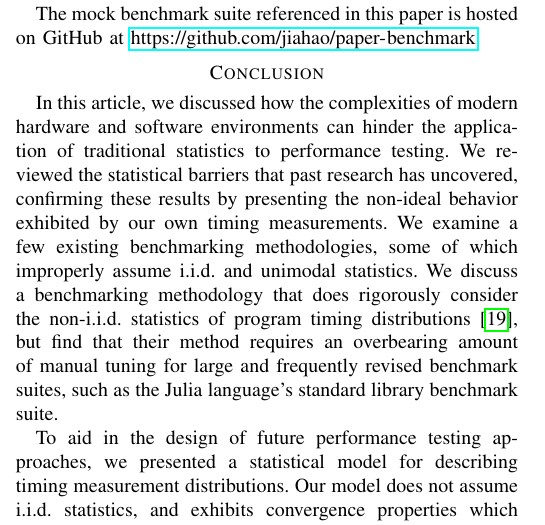
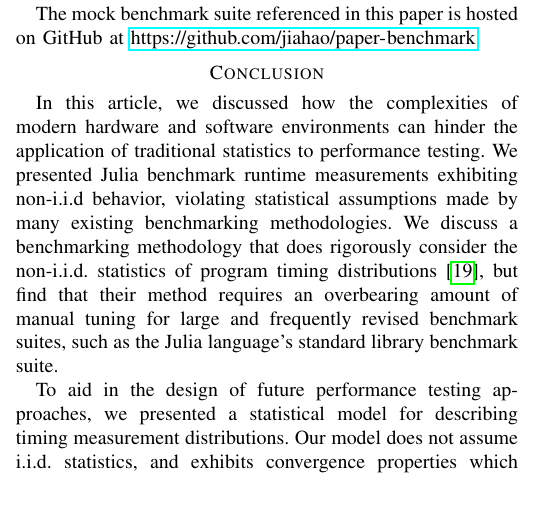
Before and after one commit to jiahao/paper-benchmark, a LaTeX paper (main.tex): part of one column of page 7 of 9, cut so that both start at the same text, the shorter picture padded with empty space. Compiled offline with pdfLaTeX.

Commit message:
edit conclusion

```diff
--- a/main.tex
+++ b/main.tex
@@ -780,13 +780,12 @@ The mock benchmark suite referenced in this paper is hosted on GitHub at
 
 In this article, we discussed how the complexities of modern hardware and software
 environments can hinder the application of traditional statistics to performance testing. We
-reviewed the statistical barriers that past research has uncovered, confirming these
-results by presenting the non-ideal behavior exhibited by our own timing measurements. We
-examine a few existing benchmarking methodologies, some of which improperly assume i.i.d.
-and unimodal statistics. We discuss a benchmarking methodology that does rigorously consider
-the non-i.i.d. statistics of program timing distributions \cite{Kalibera2013}, but find that
-their method requires an overbearing amount of manual tuning for large and frequently
-revised benchmark suites, such as the Julia language's standard library benchmark suite.
+presented Julia benchmark runtime measurements exhibiting non-i.i.d behavior, violating
+statistical assumptions made by many existing benchmarking methodologies. We discuss a
+benchmarking methodology that does rigorously consider the non-i.i.d. statistics of program
+timing distributions \cite{Kalibera2013}, but find that their method requires an overbearing
+amount of manual tuning for large and frequently revised benchmark suites, such as the Julia
+language's standard library benchmark suite.
 
 To aid in the design of future performance testing approaches, we presented a statistical
 model for describing timing measurement distributions. Our model does not assume i.i.d.
```
